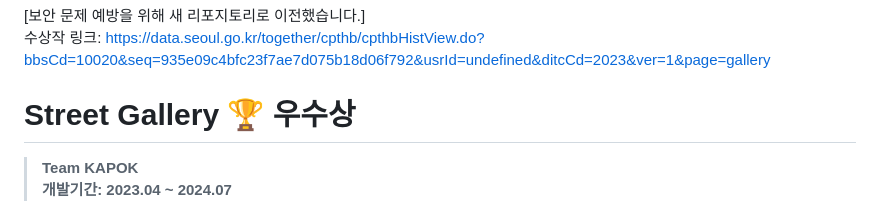
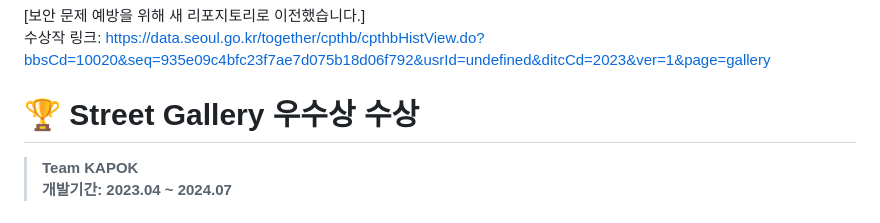
Before and after one commit to seojaeohcode/Seoul_Street_Gallery, a Markdown page: README.md, the part around the change. Rendered like a GitHub page.

```diff
--- a/README.md
+++ b/README.md
@@ -4,7 +4,7 @@
 <br>
 수상작 링크: https://data.seoul.go.kr/together/cpthb/cpthbHistView.do?bbsCd=10020&seq=935e09c4bfc23f7ae7d075b18d06f792&usrId=undefined&ditcCd=2023&ver=1&page=gallery
 
-# Street Gallery 🏆 우수상
+# 🏆 Street Gallery 우수상 수상
 > **Team KAPOK** <br/> **개발기간: 2023.04 ~ 2024.07**
 
 # Demonstrate
```
